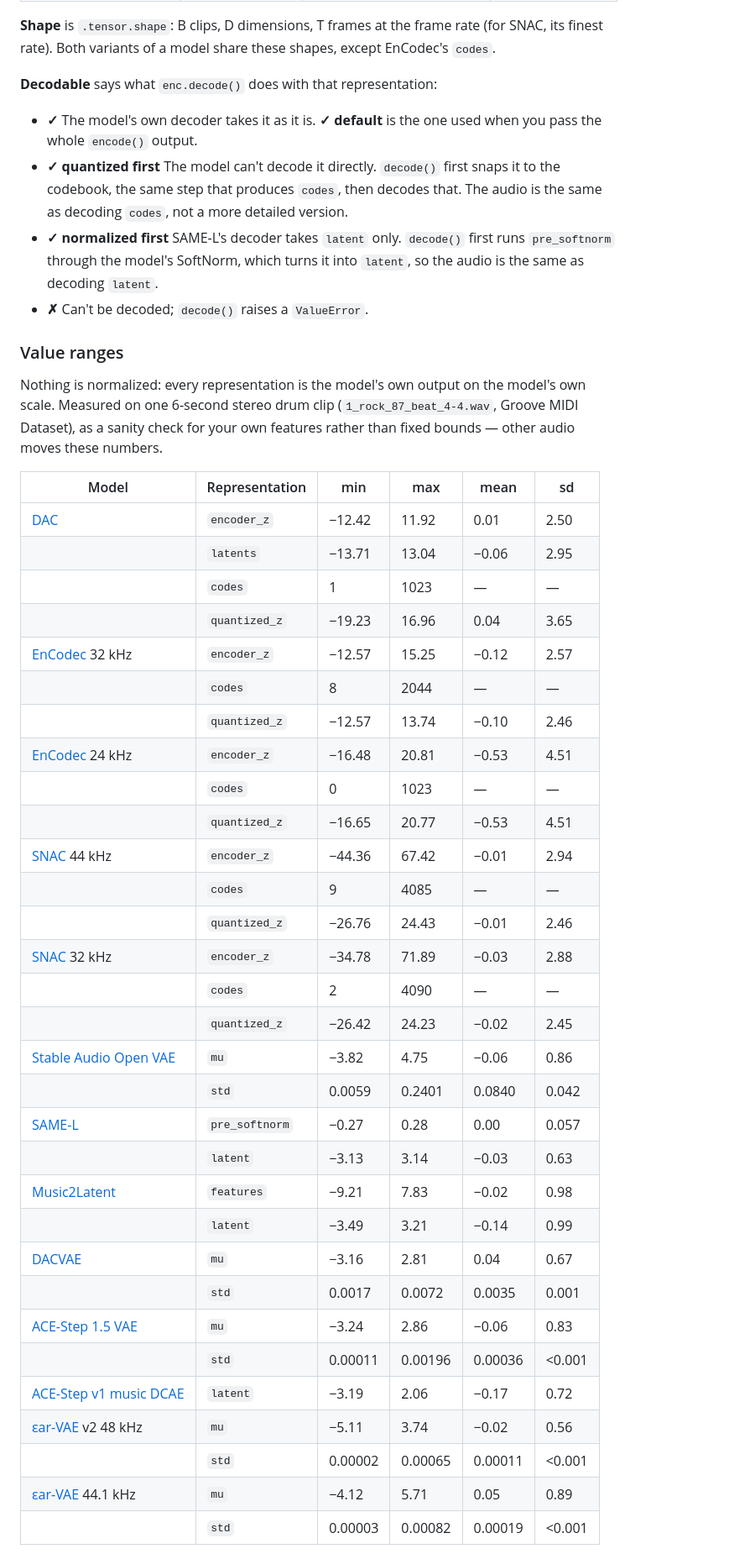
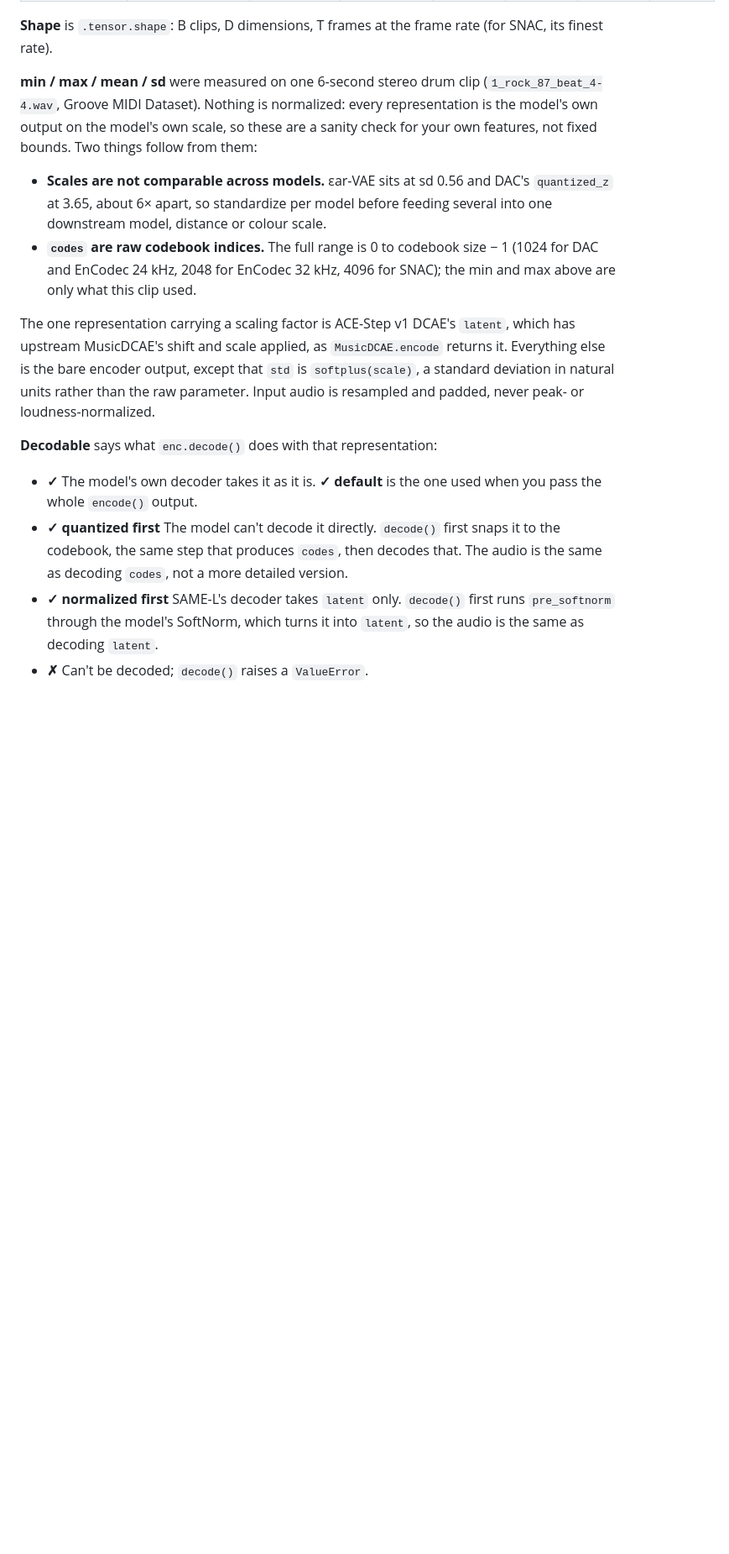
Before and after one commit to MTAI-HMU/NAC_audio_tools, a Markdown page: README.md, the part around one of its changes. Shown at 84% size. GitHub-like rendering; blank space fills up the shorter version.

```diff
--- a/README.md
+++ b/README.md
@@ -95,6 +104,19 @@ and `batch_size` (default 8 for the codecs, 4 for the autoencoders, 1 for SAME-L
 
 **Shape** is `.tensor.shape`: B clips, D dimensions, T frames at the frame rate (for SNAC, its finest rate).
-Both variants of a model share these shapes, except EnCodec's `codes`.
+
+**min / max / mean / sd** were measured on one 6-second stereo drum clip (`1_rock_87_beat_4-4.wav`, Groove MIDI
+Dataset). Nothing is normalized: every representation is the model's own output on the model's own scale, so
+these are a sanity check for your own features, not fixed bounds. Two things follow from them:
+
+- **Scales are not comparable across models.** εar-VAE sits at sd 0.56 and DAC's `quantized_z` at 3.65, about 6×
+  apart, so standardize per model before feeding several into one downstream model, distance or colour scale.
+- **`codes` are raw codebook indices.** The full range is 0 to codebook size − 1 (1024 for DAC and EnCodec
+  24 kHz, 2048 for EnCodec 32 kHz, 4096 for SNAC); the min and max above are only what this clip used.
+
+The one representation carrying a scaling factor is ACE-Step v1 DCAE's `latent`, which has upstream MusicDCAE's
+shift and scale applied, as `MusicDCAE.encode` returns it. Everything else is the bare encoder output, except
+that `std` is `softplus(scale)`, a standard deviation in natural units rather than the raw parameter. Input
+audio is resampled and padded, never peak- or loudness-normalized.
 
 **Decodable** says what `enc.decode()` does with that representation:
 
@@ -105,44 +127,3 @@ Both variants of a model share these shapes, except EnCodec's `codes`.
 - **✓ normalized first** SAME-L's decoder takes `latent` only. `decode()` first runs `pre_softnorm` through the model's
   SoftNorm, which turns it into `latent`, so the audio is the same as decoding `latent`.
 - **✗** Can't be decoded; `decode()` raises a `ValueError`.
-
-### Value ranges
-
-Nothing is normalized: every representation is the model's own output on the model's own scale. Measured on one
-6-second stereo drum clip (`1_rock_87_beat_4-4.wav`, Groove MIDI Dataset), as a sanity check for your own
-features rather than fixed bounds — other audio moves these numbers.
-
-| Model | Representation | min | max | mean | sd |
-| --- | --- | --- | --- | --- | --- |
-| [DAC](#dac) | `encoder_z` | −12.42 | 11.92 | 0.01 | 2.50 |
-| | `latents` | −13.71 | 13.04 | −0.06 | 2.95 |
-| | `codes` | 1 | 1023 | — | — |
-| | `quantized_z` | −19.23 | 16.96 | 0.04 | 3.65 |
-| [EnCodec](#encodec) 32 kHz | `encoder_z` | −12.57 | 15.25 | −0.12 | 2.57 |
-| | `codes` | 8 | 2044 | — | — |
-| | `quantized_z` | −12.57 | 13.74 | −0.10 | 2.46 |
-| [EnCodec](#encodec) 24 kHz | `encoder_z` | −16.48 | 20.81 | −0.53 | 4.51 |
-| | `codes` | 0 | 1023 | — | — |
-| | `quantized_z` | −16.65 | 20.77 | −0.53 | 4.51 |
-| [SNAC](#snac) 44 kHz | `encoder_z` | −44.36 | 67.42 | −0.01 | 2.94 |
-| | `codes` | 9 | 4085 | — | — |
-| | `quantized_z` | −26.76 | 24.43 | −0.01 | 2.46 |
-| [SNAC](#snac) 32 kHz | `encoder_z` | −34.78 | 71.89 | −0.03 | 2.88 |
-| | `codes` | 2 | 4090 | — | — |
-| | `quantized_z` | −26.42 | 24.23 | −0.02 | 2.45 |
-| [Stable Audio Open VAE](#sao) | `mu` | −3.82 | 4.75 | −0.06 | 0.86 |
-| | `std` | 0.0059 | 0.2401 | 0.0840 | 0.042 |
-| [SAME-L](#same-l) | `pre_softnorm` | −0.27 | 0.28 | 0.00 | 0.057 |
-| | `latent` | −3.13 | 3.14 | −0.03 | 0.63 |
-| [Music2Latent](#music2latent) | `features` | −9.21 | 7.83 | −0.02 | 0.98 |
-| | `latent` | −3.49 | 3.21 | −0.14 | 0.99 |
-| [DACVAE](#dacvae) | `mu` | −3.16 | 2.81 | 0.04 | 0.67 |
-| | `std` | 0.0017 | 0.0072 | 0.0035 | 0.001 |
-| [ACE-Step 1.5 VAE](#ace-step-15-vae) | `mu` | −3.24 | 2.86 | −0.06 | 0.83 |
-| | `std` | 0.00011 | 0.00196 | 0.00036 | <0.001 |
-| [ACE-Step v1 music DCAE](#ace-step-v1-music-dcae) | `latent` | −3.19 | 2.06 | −0.17 | 0.72 |
-| [εar-VAE](#ear-vae) v2 48 kHz | `mu` | −5.11 | 3.74 | −0.02 | 0.56 |
-| | `std` | 0.00002 | 0.00065 | 0.00011 | <0.001 |
-| [εar-VAE](#ear-vae) 44.1 kHz | `mu` | −4.12 | 5.71 | 0.05 | 0.89 |
-| | `std` | 0.00003 | 0.00082 | 0.00019 | <0.001 |
-
```
Also changed, not shown: other parts of README.md (+38 -46 lines).
